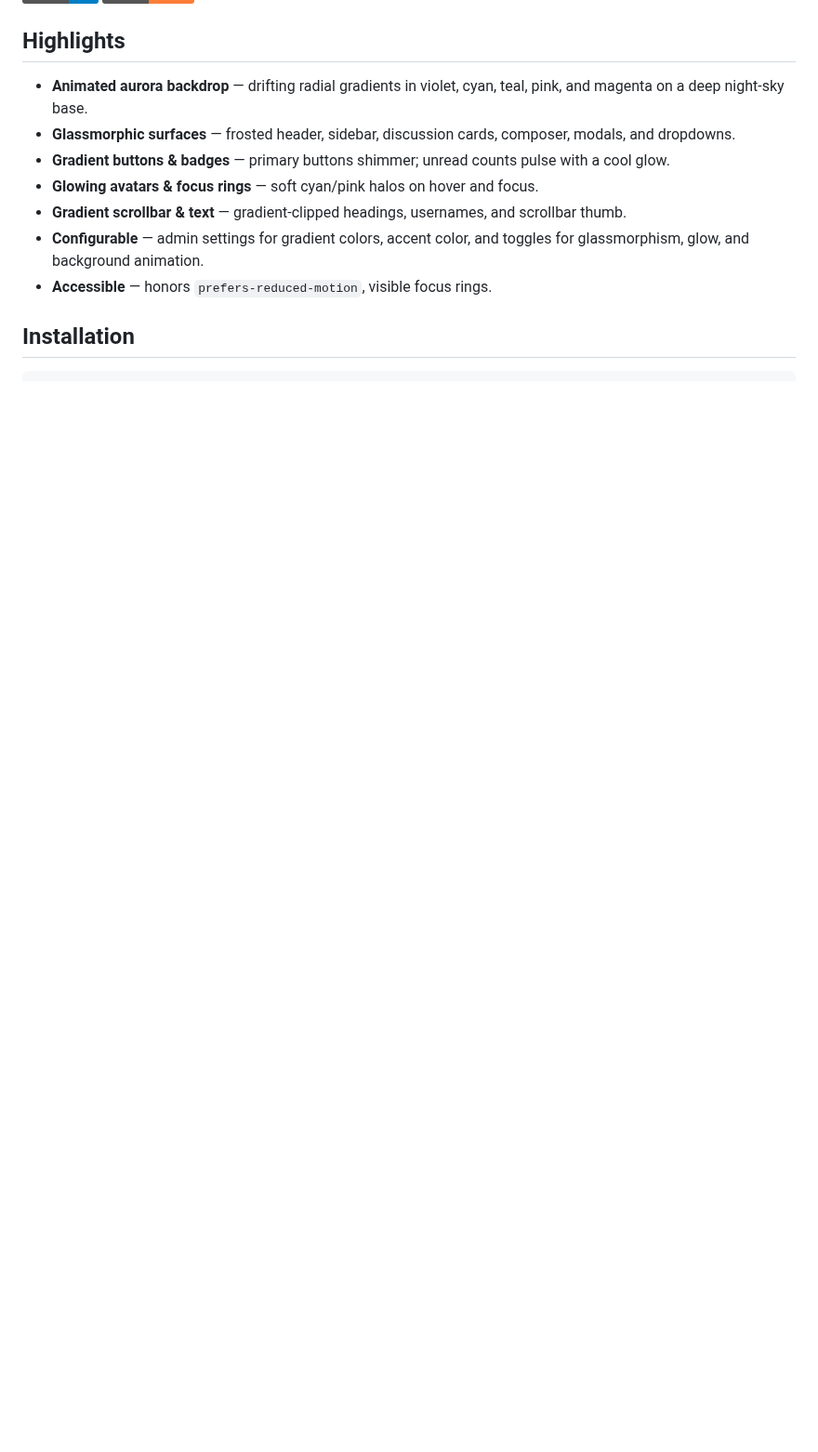
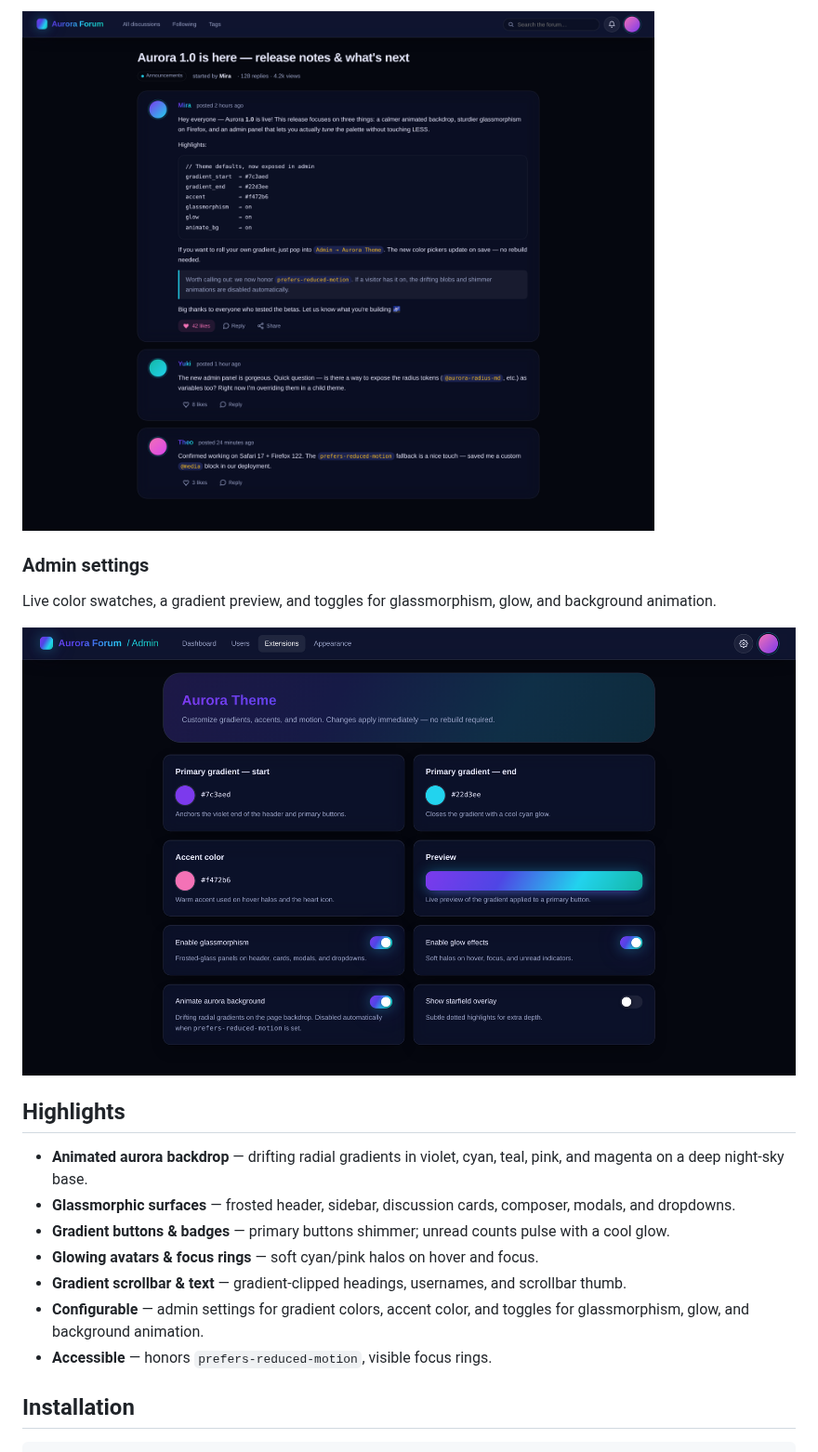
Before and after one commit to ernestdefoe/aurora, a Markdown page: README.md, the part around one of its changes. Shown at 93% size. Drawn GitHub-style; pictures changed too: screenshots/admin-settings.png (added), screenshots/discussion.png (added); badges without logos; blank space fills up the shorter version.

Commit message:
Add screenshots to README
Three rendered previews showing the forum index, a discussion view, and
the admin settings page. Captured at 2x device scale from HTML mockups
that mirror the theme's styles.

```diff
--- a/README.md
+++ b/README.md
@@ -9,3 +24,11 @@ palette.
+![Discussion view](screenshots/discussion.png)
+
+### Admin settings
+
+Live color swatches, a gradient preview, and toggles for glassmorphism, glow, and
+background animation.
+
+![Admin settings](screenshots/admin-settings.png)
 
 ## Highlights
 
```
Also changed, not shown: other parts of README.md (+15 -0 lines), screenshots/forum-index.png (added).
